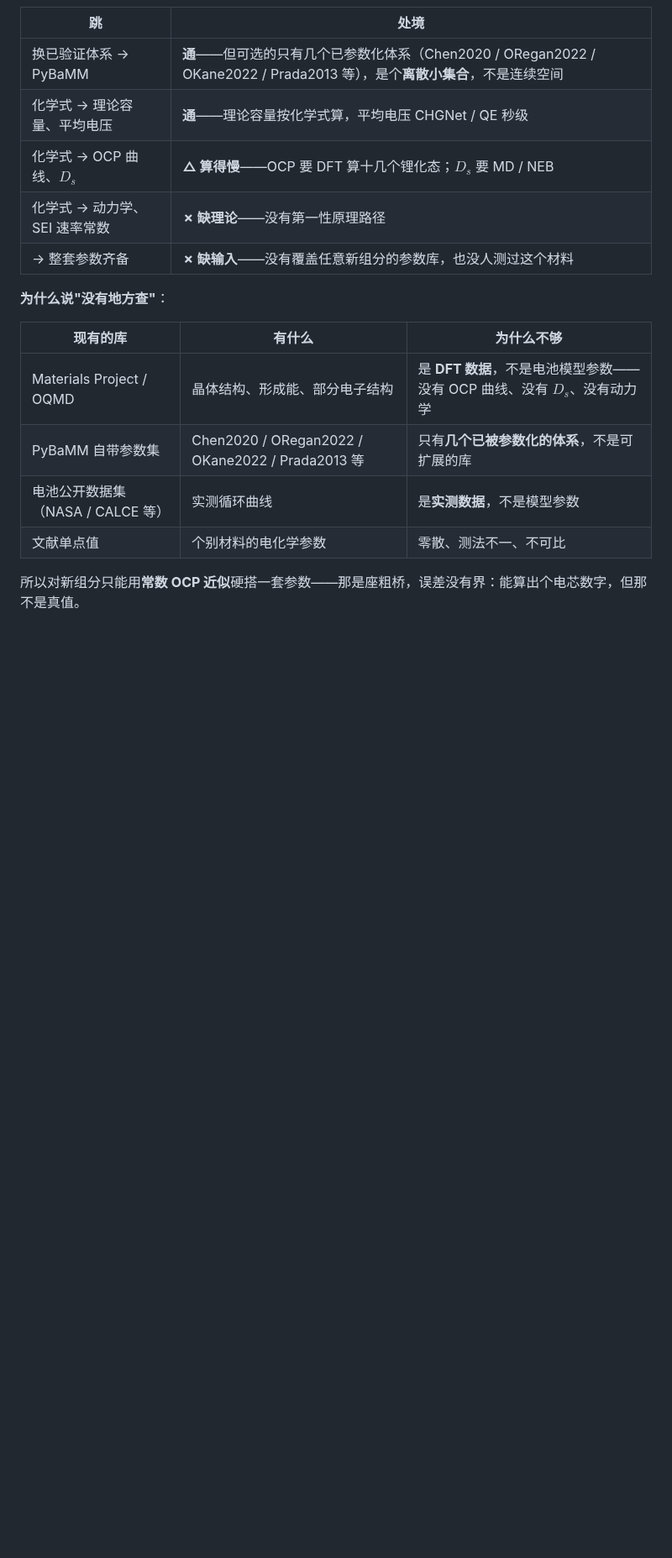
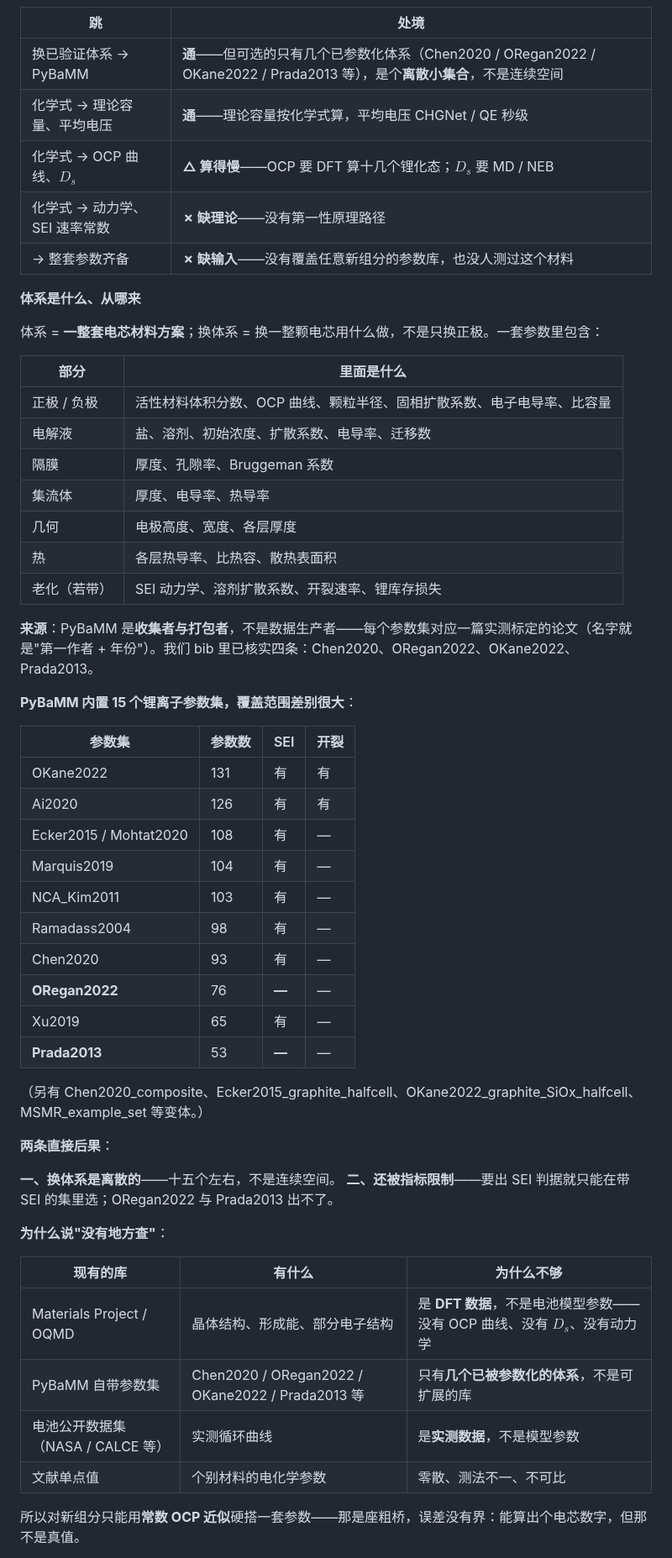
Before and after one commit to wangyuanxty/BatteryDesignAgent, a Markdown page: docs/battery-design-map.md, the part around the change. Shown at 84% size. Drawn GitHub-style; blank space fills up the shorter version.

Commit message:
docs: 补"体系是什么、从哪来、有哪些"
用户问"体系包含电极电芯电解液吗？来源是什么，PyBaMM 自带吗"——
文档原来只说"换已验证体系 → PyBaMM"，没说这三点。

新增一小节：

体系 = 一整套电芯材料方案（换体系 = 换一整颗电芯用什么做），
一套参数含正负极、电解液、隔膜、集流体、几何、热、（若带）老化。

来源：PyBaMM 是收集者与打包者，不是数据生产者——每个参数集对应
一篇实测标定的论文，名字是"第一作者+年份"。bib 里已核实四条：
Chen2020 / ORegan2022 / OKane2022 / Prada2013。

PyBaMM 内置 15 个锂离子参数集，实测覆盖范围差别很大（逐个加载核过）：

  OKane2022   131 参数  SEI 有  开裂 有
  Ai2020      126       有       有
  Ecker2015   108       有       —
  Mohtat2020  108       有       —
  Marquis2019 104       有       —
  NCA_Kim2011 103       有       —
  Ramadass2004 98       有       —
  Chen2020     93       有       —
  ORegan2022   76       —        —
  Xu2019       65       有       —
  Prada2013    53       —        —

两条后果：换体系是离散的（十五个左右，不是连续空间）；且被指标限制
（要 SEI 判据只能在带 SEI 的集里选，ORegan2022 与 Prada2013 出不了）。

```diff
--- a/docs/battery-design-map.md
+++ b/docs/battery-design-map.md
@@ -263,6 +263,44 @@ $$(\text{碳比例},\ \text{粘结剂比例},\ \text{粒径},\ \text{混合})\ \
 | 化学式 → 动力学、SEI 速率常数 | **✗ 缺理论**——没有第一性原理路径 |
 | → 整套参数齐备 | **✗ 缺输入**——没有覆盖任意新组分的参数库，也没人测过这个材料 |
 
+**体系是什么、从哪来**
+
+体系 = **一整套电芯材料方案**；换体系 = 换一整颗电芯用什么做，不是只换正极。一套参数里包含：
+
+| 部分 | 里面是什么 |
+|---|---|
+| 正极 / 负极 | 活性材料体积分数、OCP 曲线、颗粒半径、固相扩散系数、电子电导率、比容量 |
+| 电解液 | 盐、溶剂、初始浓度、扩散系数、电导率、迁移数 |
+| 隔膜 | 厚度、孔隙率、Bruggeman 系数 |
+| 集流体 | 厚度、电导率、热导率 |
+| 几何 | 电极高度、宽度、各层厚度 |
+| 热 | 各层热导率、比热容、散热表面积 |
+| 老化（若带） | SEI 动力学、溶剂扩散系数、开裂速率、锂库存损失 |
+
+**来源**：PyBaMM 是**收集者与打包者**，不是数据生产者——每个参数集对应一篇实测标定的论文（名字就是"第一作者 + 年份"）。我们 bib 里已核实四条：Chen2020、ORegan2022、OKane2022、Prada2013。
+
+**PyBaMM 内置 15 个锂离子参数集，覆盖范围差别很大**：
+
+| 参数集 | 参数数 | SEI | 开裂 |
+|---|---|---|---|
+| OKane2022 | 131 | 有 | 有 |
+| Ai2020 | 126 | 有 | 有 |
+| Ecker2015 / Mohtat2020 | 108 | 有 | — |
+| Marquis2019 | 104 | 有 | — |
+| NCA\_Kim2011 | 103 | 有 | — |
+| Ramadass2004 | 98 | 有 | — |
+| Chen2020 | 93 | 有 | — |
+| **ORegan2022** | 76 | **—** | — |
+| Xu2019 | 65 | 有 | — |
+| **Prada2013** | 53 | **—** | — |
+
+（另有 Chen2020\_composite、Ecker2015\_graphite\_halfcell、OKane2022\_graphite\_SiOx\_halfcell、MSMR\_example\_set 等变体。）
+
+**两条直接后果**：
+
+**一、换体系是离散的**——十五个左右，不是连续空间。
+**二、还被指标限制**——要出 SEI 判据就只能在带 SEI 的集里选；ORegan2022 与 Prada2013 出不了。
+
 **为什么说"没有地方查"**：
 
 | 现有的库 | 有什么 | 为什么不够 |
```
